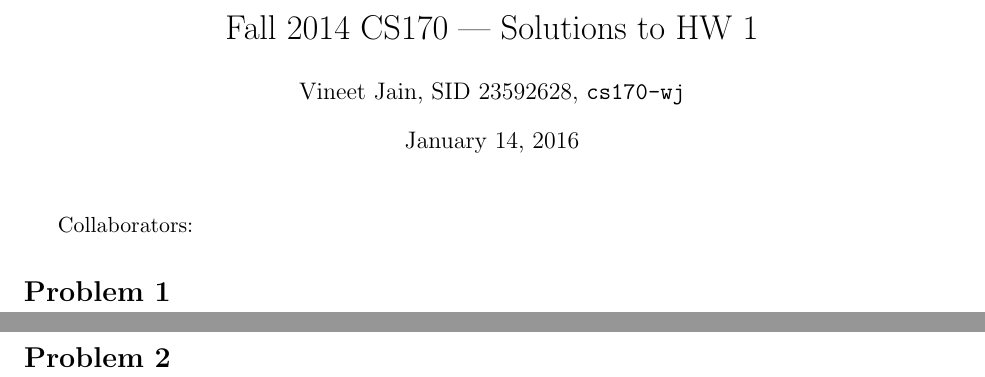
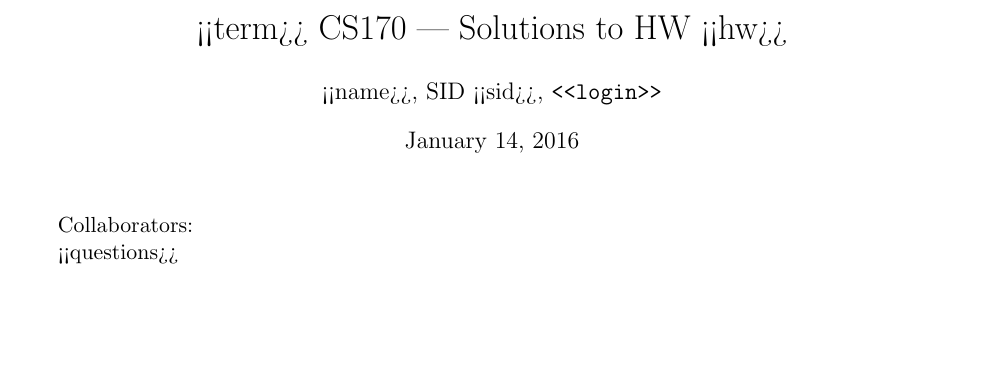
Before and after one commit to vinee109/Latex-Template-Generator, a LaTeX document (samples/sample2.tex): two parts of pages 1 and 2 of 3 before the commit and part of the page after it, the two joined at a grey line, cut so that both start at the same text, the shorter picture padded with empty space. Compiled offline with pdfLaTeX.

Commit message:
changed sample to follow the field structure

```diff
--- a/samples/sample2.tex
+++ b/samples/sample2.tex
@@ -9,2 +5,0 @@
-\def\Homework{1}%Number of Homework
-\def\Session{Fall 2014}
@@ -11,6 +9,8 @@
+\def\Homework{<<hw>>} %Number of Homework
+\def\Session{<<term>>}
 
 
-\title{Fall 2014 CS170 --- Solutions to HW \Homework}
+\title{\Session\ CS170 --- Solutions to HW \Homework}
 \author{\Name, SID \SID, \texttt{\Login}}
 \markboth{}{\Session\ CS170 -- HW \Homework, \Name, \texttt{\Login}}
 \pagestyle{myheadings}
@@ -27,12 +27,6 @@
 
 Collaborators:
 
-\section*{Problem 1}
-\newpage
-
-\section*{Problem 2}
-\newpage
-
-\section*{3. Prove this algorithm correct}
+<<questions>>
 
 \end{document}
```
Also changed, not shown: samples/sample2.tex (6 more changed lines).
